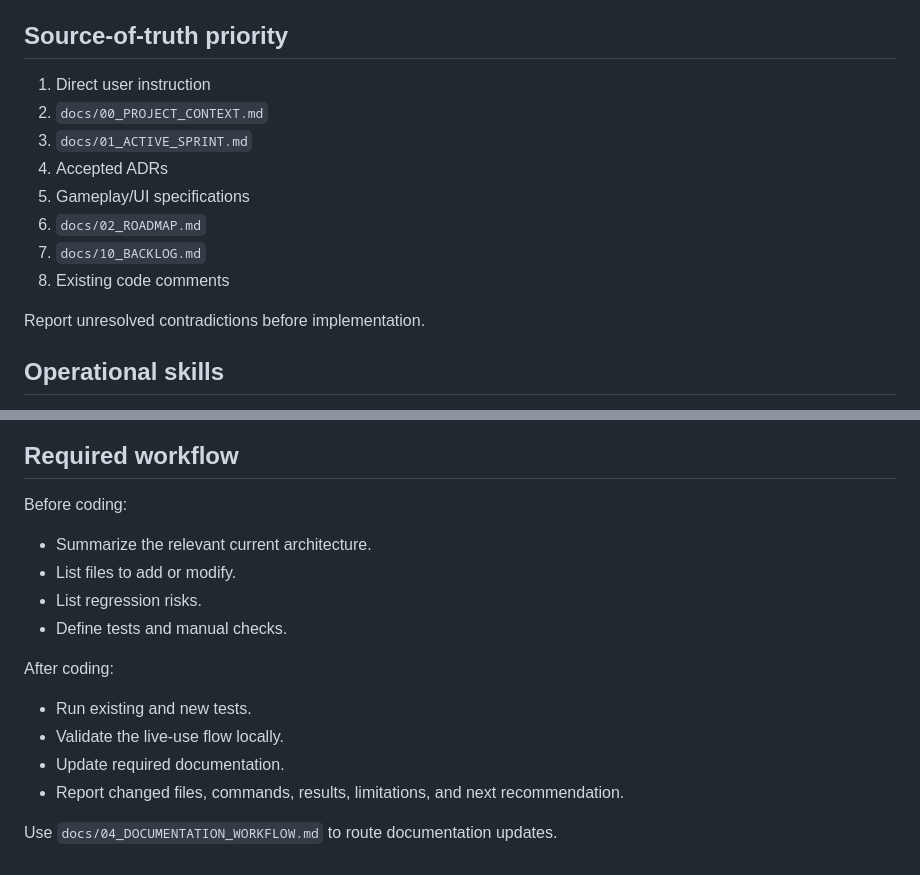
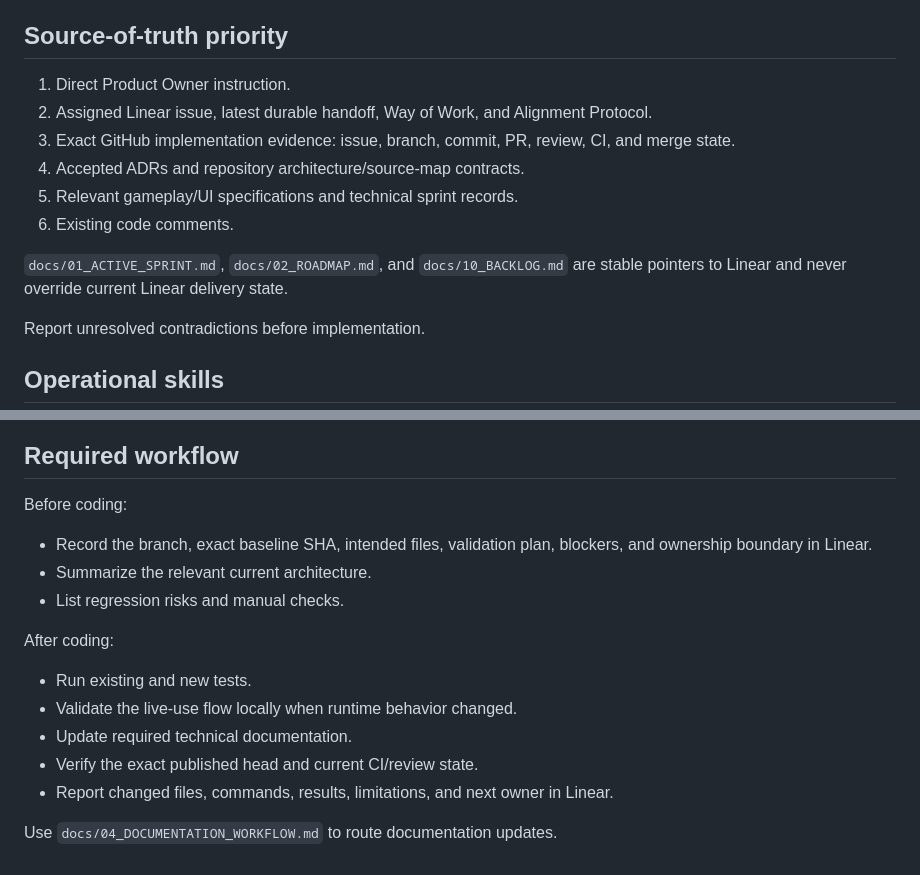
Before and after one commit to hungtvb/-tony-football, a Markdown page: AGENTS.md, 2 parts joined by grey strips. Drawn GitHub-style.

```diff
--- a/AGENTS.md
+++ b/AGENTS.md
@@ -47,14 +73,14 @@ Do not:
 
 ## Source-of-truth priority
 
-1. Direct user instruction
-2. `docs/00_PROJECT_CONTEXT.md`
-3. `docs/01_ACTIVE_SPRINT.md`
-4. Accepted ADRs
-5. Gameplay/UI specifications
-6. `docs/02_ROADMAP.md`
-7. `docs/10_BACKLOG.md`
-8. Existing code comments
+1. Direct Product Owner instruction.
+2. Assigned Linear issue, latest durable handoff, Way of Work, and Alignment Protocol.
+3. Exact GitHub implementation evidence: issue, branch, commit, PR, review, CI, and merge state.
+4. Accepted ADRs and repository architecture/source-map contracts.
+5. Relevant gameplay/UI specifications and technical sprint records.
+6. Existing code comments.
+
+`docs/01_ACTIVE_SPRINT.md`, `docs/02_ROADMAP.md`, and `docs/10_BACKLOG.md` are stable pointers to Linear and never override current Linear delivery state.
 
 Report unresolved contradictions before implementation.
 
@@ -70,15 +96,17 @@ Use repository skills for repeatable operational workflows:
 ## Required workflow
 
 Before coding:
+
+- Record the branch, exact baseline SHA, intended files, validation plan, blockers, and ownership boundary in Linear.
 - Summarize the relevant current architecture.
-- List files to add or modify.
-- List regression risks.
-- Define tests and manual checks.
+- List regression risks and manual checks.
 
 After coding:
+
 - Run existing and new tests.
-- Validate the live-use flow locally.
-- Update required documentation.
-- Report changed files, commands, results, limitations, and next recommendation.
+- Validate the live-use flow locally when runtime behavior changed.
+- Update required technical documentation.
+- Verify the exact published head and current CI/review state.
+- Report changed files, commands, results, limitations, and next owner in Linear.
 
 Use `docs/04_DOCUMENTATION_WORKFLOW.md` to route documentation updates.
```
Also changed, not shown: other parts of AGENTS.md (+46 -20 lines).
